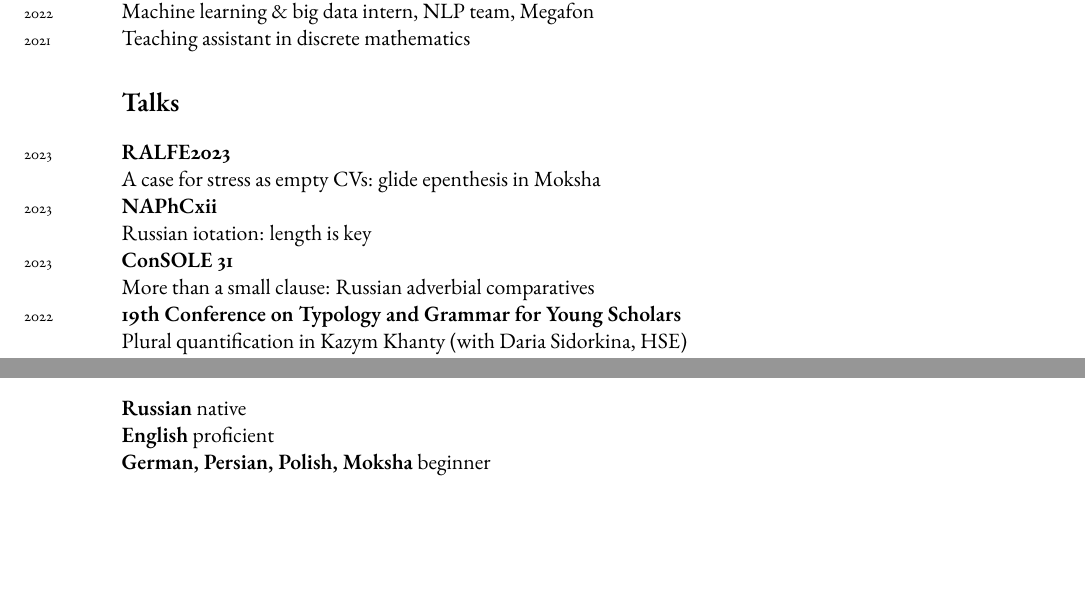
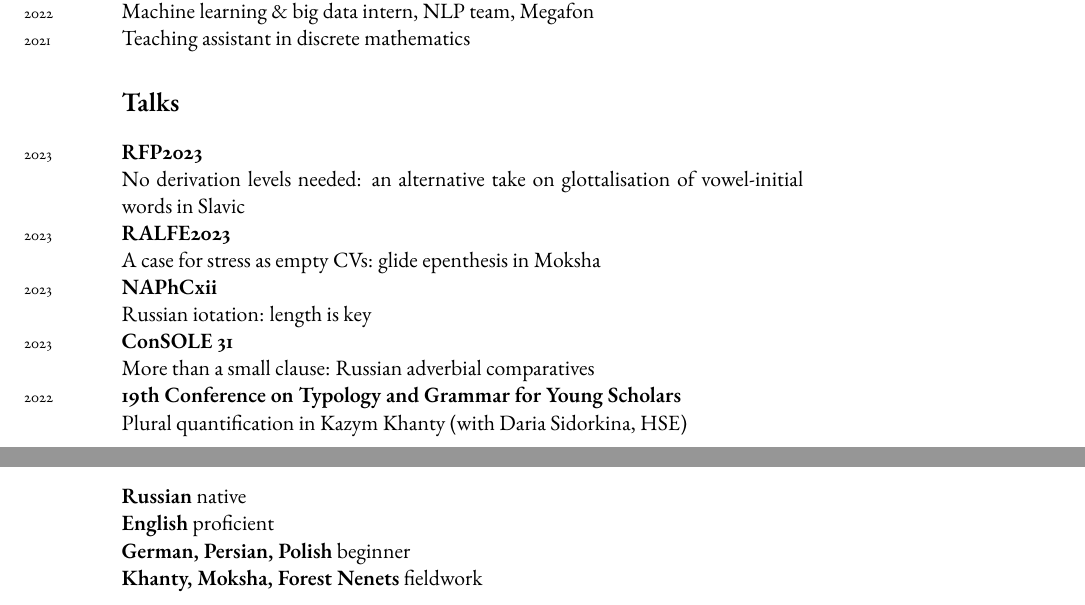
Before and after one commit to thddbptnsndshs/curriculae-vitae, a LaTeX document (ENG_academic.tex): two parts of pages 1 and 2 of 2, joined at a grey line, cut so that both start at the same text, the shorter picture padded with empty space. The pictures show the PDF file ENG_academic.pdf that the author committed with the source.

Commit message:
add rfp and fieldwork

```diff
--- a/ENG_academic.tex
+++ b/ENG_academic.tex
@@ -89,6 +89,7 @@ Born in 2002\\
 
 \section*{Talks}
 
+\years{2023} \textbf{RFP2023}\\ No derivation levels needed: an alternative take on glottalisation of vowel-initial words in Slavic\\
 \years{2023} \textbf{RALFE2023}\\ A case for stress as empty CVs: glide epenthesis in Moksha\\
 \years{2023} \textbf{NAPhCxii}\\ Russian iotation: length is key\\
 \years{2023} \textbf{ConSOLE 31}\\ More than a small clause: Russian adverbial comparatives\\
@@ -121,7 +122,8 @@ Born in 2002\\
 
 \textbf{Russian} native\\
 \textbf{English} proficient\\
-\textbf{German, Persian, Polish, Moksha} beginner
+\textbf{German, Persian, Polish} beginner\\
+\textbf{Khanty, Moksha, Forest Nenets} fieldwork
 
 
 %----------------------------------------------------------------------------------------
```
Also changed, not shown: ENG_academic.pdf.
